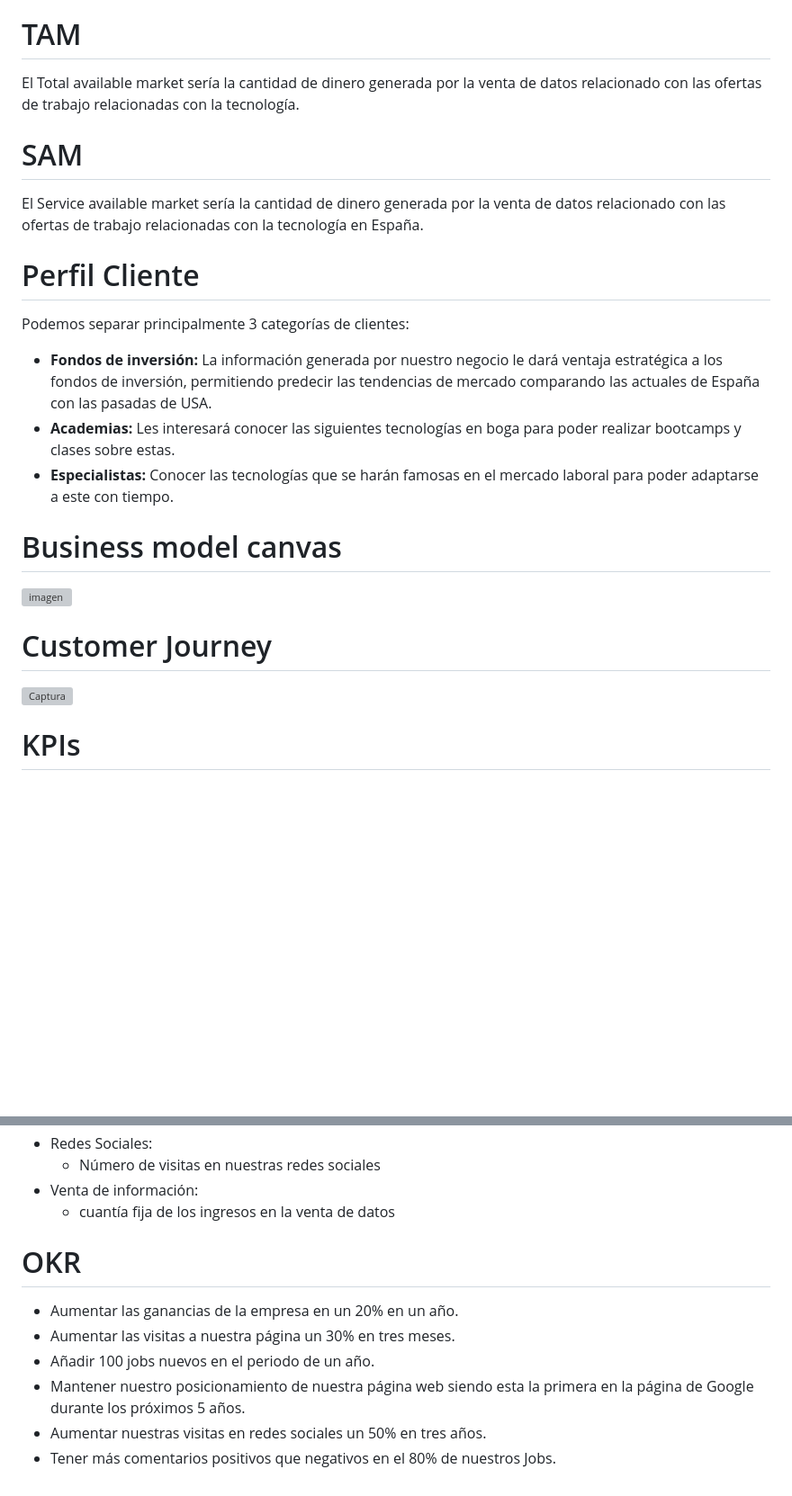
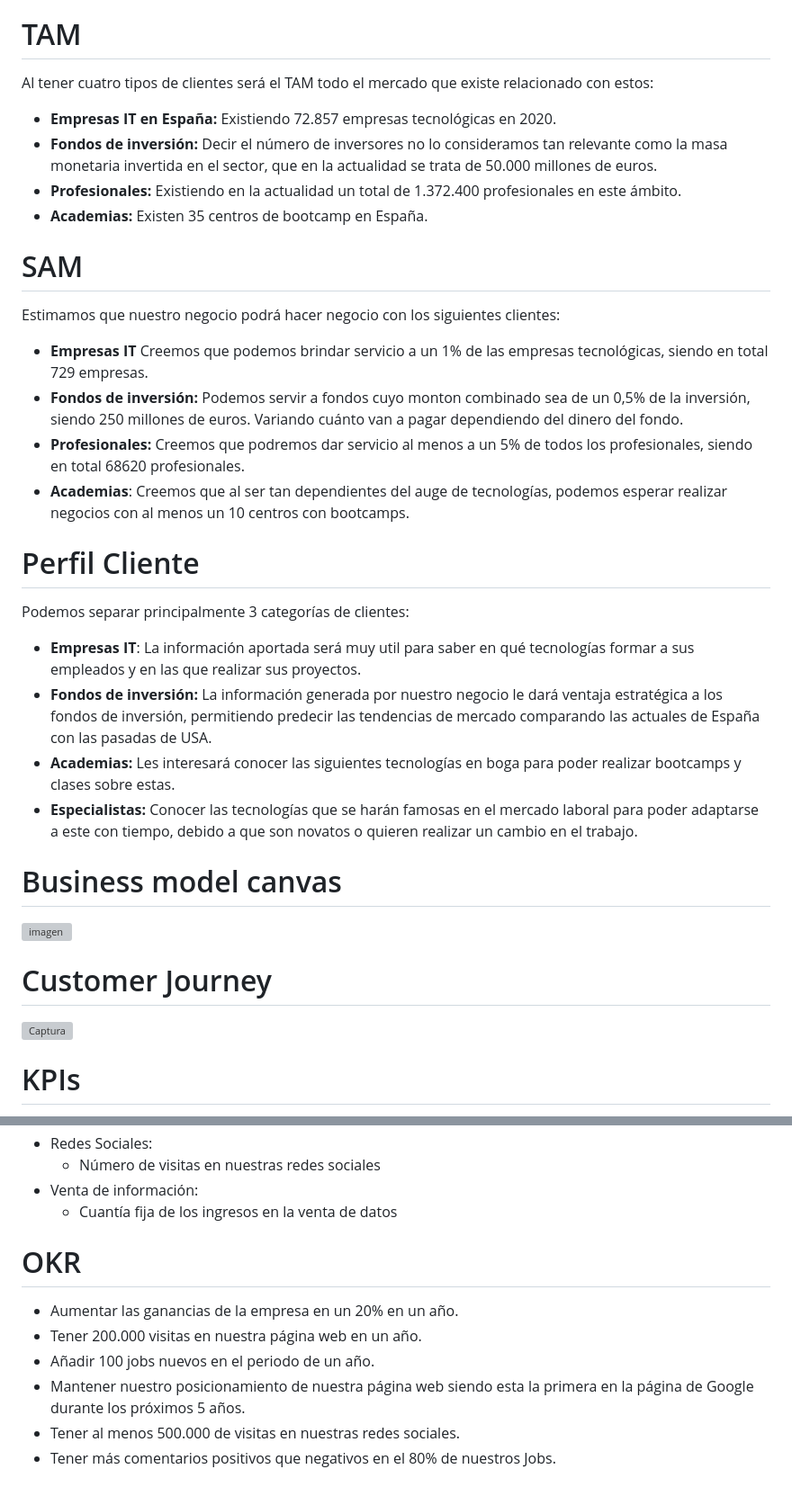
Before and after one commit to SantosSanzJ/ISI-IberiaJobs, a Markdown page: README.md, 2 parts joined by grey strips. Shown: that part at 90% size. Drawn GitHub-style; blank space fills up the shorter version; grey boxes are pictures that could not be loaded.

```diff
--- a/README.md
+++ b/README.md
@@ -30,15 +30,25 @@ El objetivo principal es crear una aplicación en este caso de tipo web donde po
 * Poder filtrar el tipo de trabajo.
 
 # TAM
-El Total available market sería la cantidad de dinero generada por la venta de datos relacionado con las ofertas de trabajo relacionadas con la tecnología.
+Al tener cuatro tipos de clientes será el TAM todo el mercado que existe relacionado con estos:
+* **Empresas IT en España:** Existiendo 72.857 empresas tecnológicas en 2020.
+* **Fondos de inversión:** Decir el número de inversores no lo consideramos tan relevante como la masa monetaria invertida en el sector, que en la actualidad se trata de 50.000 millones de euros.
+* **Profesionales:** Existiendo en la actualidad un total de 1.372.400 profesionales en este ámbito.
+* **Academias:** Existen 35 centros de bootcamp en España.
+
 # SAM
-El Service available market sería la cantidad de dinero generada por la venta de datos relacionado con las ofertas de trabajo relacionadas con la tecnología en España.
+Estimamos que nuestro negocio podrá hacer negocio con los siguientes clientes:
+* **Empresas IT** Creemos que podemos brindar servicio a un 1% de las empresas tecnológicas, siendo en total 729 empresas.
+* **Fondos de inversión:** Podemos servir a fondos cuyo monton combinado sea de un 0,5% de la inversión, siendo 250 millones de euros. Variando cuánto van a pagar dependiendo del dinero del fondo.
+* **Profesionales:** Creemos que podremos dar servicio al menos a un 5% de todos los profesionales, siendo en total 68620 profesionales.
+* **Academias**: Creemos que al ser tan dependientes del auge de tecnologías, podemos esperar realizar negocios con al menos un 10 centros con bootcamps.
 
 # Perfil Cliente
 Podemos separar principalmente 3 categorías de clientes:
+* **Empresas IT**: La información aportada será muy util para saber en qué tecnologías formar a sus empleados y en las que realizar sus proyectos.
 * **Fondos de inversión:** La información generada por nuestro negocio le dará ventaja estratégica a los fondos de inversión, permitiendo predecir las tendencias de mercado comparando las actuales de España con las pasadas de USA.
 * **Academias:** Les interesará conocer las siguientes tecnologías en boga para poder realizar bootcamps y clases sobre estas.
-* **Especialistas:** Conocer las tecnologías que se harán famosas en el mercado laboral para poder adaptarse a este con tiempo.
+* **Especialistas:** Conocer las tecnologías que se harán famosas en el mercado laboral para poder adaptarse a este con tiempo, debido a que son novatos o quieren realizar un cambio en el trabajo.
 
 # Business model canvas
 ![imagen](https://user-images.githubusercontent.com/114731007/220731554-dddcb03d-c0cc-4e46-a756-5debf56cf9b9.png)
@@ -46,8 +56,6 @@ Podemos separar principalmente 3 categorías de clientes:
 
 # Customer Journey
 ![Captura](https://user-images.githubusercontent.com/55651737/220865874-6dd84004-c59c-4525-8078-d5dbde5c08d8.PNG)
-
-
 
 # KPIs
 
@@ -64,12 +72,12 @@ Los KPI’s pueden ser de mediadas objetivas de la empresa muy específicas y de
 * Redes Sociales:
   * Número de visitas en nuestras redes sociales
 * Venta de información:
-  * cuantía fija de los ingresos en la venta de datos
+  * Cuantía fija de los ingresos en la venta de datos
 
 # OKR
 * Aumentar las ganancias de la empresa en un 20% en un año.
-* Aumentar las visitas a nuestra página un 30% en tres meses.
+* Tener 200.000 visitas en nuestra página web en un año.
 * Añadir 100 jobs nuevos en el periodo de un año.
 * Mantener nuestro posicionamiento de nuestra página web siendo esta la primera en la página de Google durante los próximos 5 años.
-* Aumentar nuestras visitas en redes sociales un 50% en tres años.
+* Tener al menos 500.000 de visitas en nuestras redes sociales.
 * Tener más comentarios positivos que negativos en el 80% de nuestros Jobs.
```
